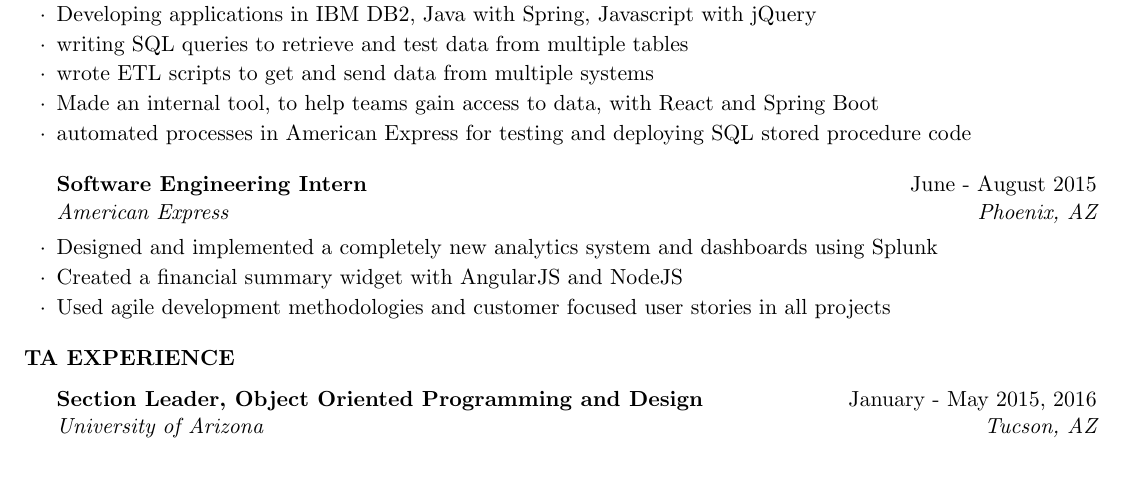
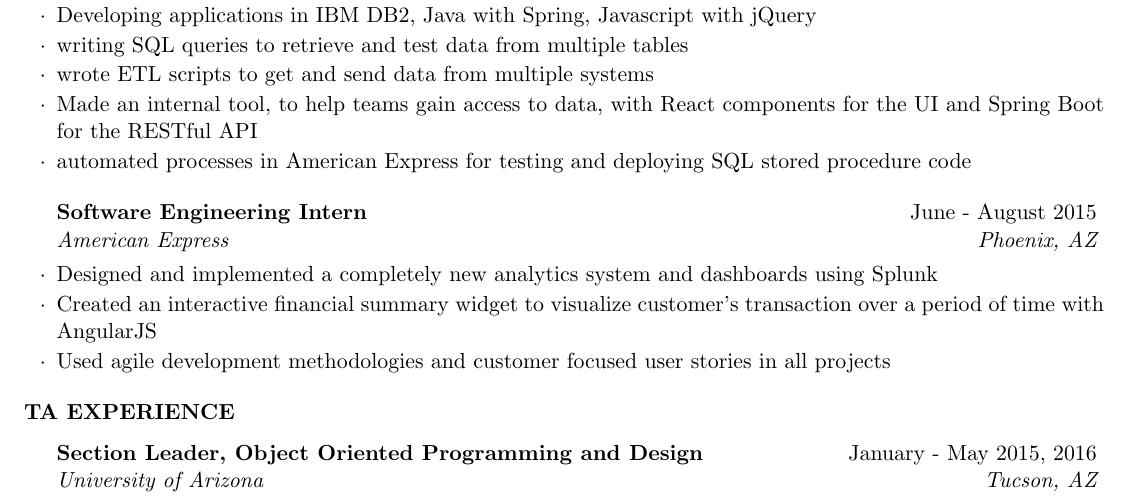
Before and after one commit to hjamal/resume, a LaTeX CV (HasanainJamal_Resume.tex): part of the page, cut so that both start at the same text, the shorter picture padded with empty space. Compiled offline with pdfLaTeX.

Commit message:
Update HasanainJamal_Resume.tex

```diff
--- a/HasanainJamal_Resume.tex
+++ b/HasanainJamal_Resume.tex
@@ -65,33 +65,15 @@
 \item Developing applications in IBM DB2, Java with Spring, Javascript with jQuery
 \item writing SQL queries to retrieve and test data from multiple tables
 \item wrote ETL scripts to get and send data from multiple systems
-\item Made an internal tool, to help teams gain access to data, with React and Spring Boot
+\item Made an internal tool, to help teams gain access to data, with React components for the UI and Spring Boot for the RESTful API
 \item automated processes in American Express for testing and deploying SQL stored procedure code
 \end{rSubsection}
 
 \begin{rSubsection}{Software Engineering Intern}{June - August 2015}{American Express}{Phoenix, AZ}
 \item Designed and implemented a completely new analytics system and dashboards using Splunk
-\item Created a financial summary widget with AngularJS and NodeJS
+\item Created an interactive financial summary widget  to visualize customer's transaction over a period of time with AngularJS
 \item Used agile development methodologies and customer focused user stories in all projects
 \end{rSubsection}
-
-
-% Removed because it is no longer relevant
-%------------------------------------------------
-
-%\begin{rSubsection}{Technology Consultant, Small Business}{March - December 2013}{Mural}{Tucson, AZ}
-%	\item Provided IT consultations for SMBs and assisted in setup of DNS, mail servers, website migrations
-%	\item Promoted to a level 2 consultant within 6 months of hire
-%	\item Wrote training documents and led workshops for other consultants
-%\end{rSubsection}
-
-%------------------------------------------------
-
-%\begin{rSubsection}{Library Page}{August 2010 - April 2013}{Pima County Public Libraries}{Tucson, AZ}
-%	\item Member of a team that planned community programs for teens and children
-%	\item Led workshops to enhance the use of social media in the Library
-%\end{rSubsection}
-%------------------------------------------------
 
 \end{rSection}
 \begin{rSection}{TA Experience}
```
